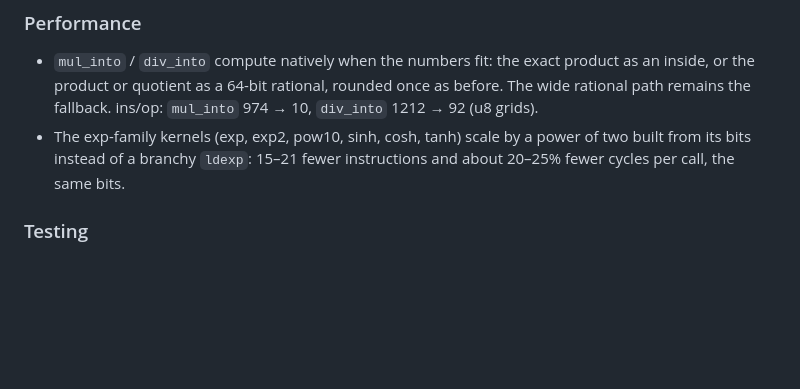
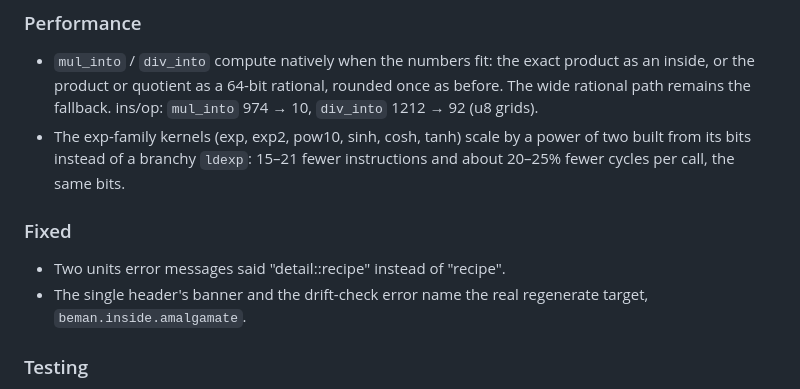
Before and after one commit to PeterNeiss/inside, a Markdown page: CHANGELOG.md, the part around the change. Drawn GitHub-style; blank space fills up the shorter version.

Commit message:
CHANGELOG: the cleanup's user-visible fixes
Co-Authored-By: Claude Opus 5.5 <noreply@anthropic.com>

```diff
--- a/CHANGELOG.md
+++ b/CHANGELOG.md
@@ -29,6 +29,12 @@ SPDX-License-Identifier: Apache-2.0 WITH LLVM-exception
 - The exp-family kernels (exp, exp2, pow10, sinh, cosh, tanh) scale by a
   power of two built from its bits instead of a branchy `ldexp`: 15–21
   fewer instructions and about 20–25% fewer cycles per call, the same bits.
+
+### Fixed
+
+- Two units error messages said "detail::recipe" instead of "recipe".
+- The single header's banner and the drift-check error name the real
+  regenerate target, `beman.inside.amalgamate`.
 
 ### Testing
 
```
